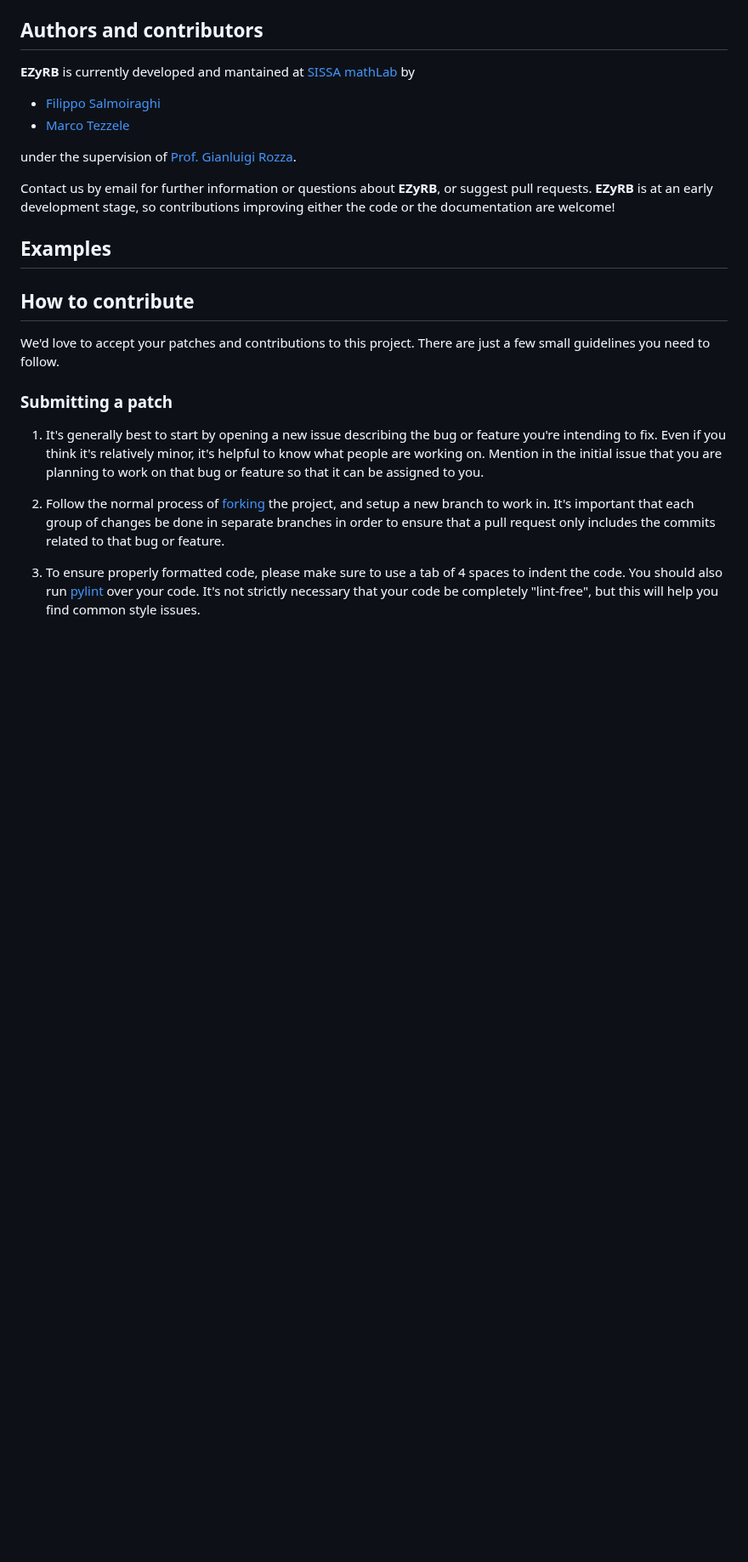
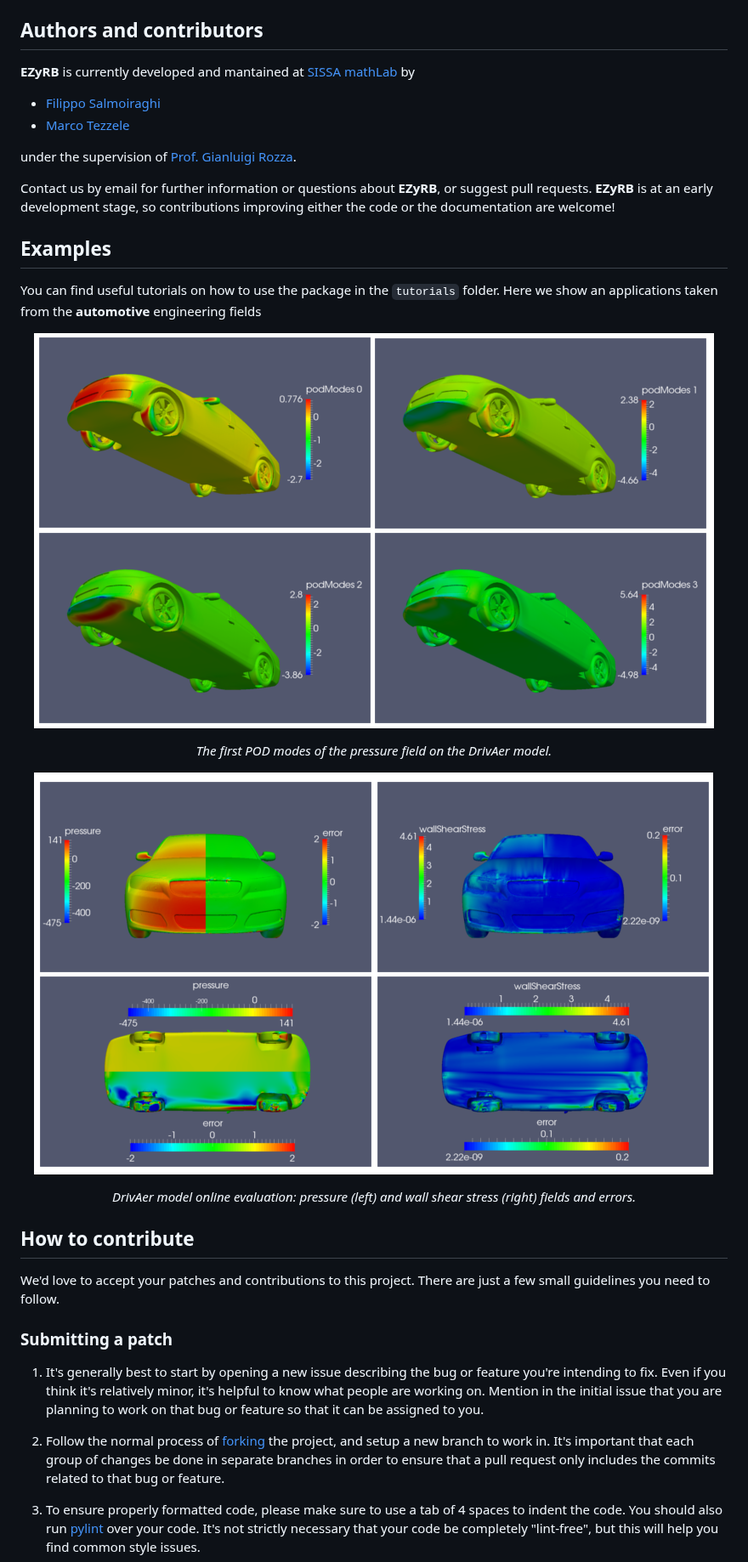
Before and after one commit to mathLab/EZyRB, a Markdown page: README.md, the part around one of its changes. Shown at 85% size. Rendered like a GitHub page; pictures changed too: readme/errors.png (added), readme/pod_modes.png (added); blank space fills up the shorter version.

```diff
--- a/README.md
+++ b/README.md
@@ -76,6 +80,22 @@ Contact us by email for further information or questions about **EZyRB**, or sug
 
 ## Examples
 
+You can find useful tutorials on how to use the package in the `tutorials` folder.
+Here we show an applications taken from the **automotive** engineering fields
+
+<p align="center">
+<img src="readme/pod_modes.png" alt>
+</p>
+<p align="center">
+<em>The first POD modes of the pressure field on the DrivAer model.</em>
+</p>
+
+<p align="center">
+<img src="readme/errors.png" alt>
+</p>
+<p align="center">
+<em>DrivAer model online evaluation: pressure (left) and wall shear stress (right) fields and errors.</em>
+</p>
 
 ## How to contribute
 We'd love to accept your patches and contributions to this project. There are
```
Also changed, not shown: other parts of README.md (+8 -4 lines).
